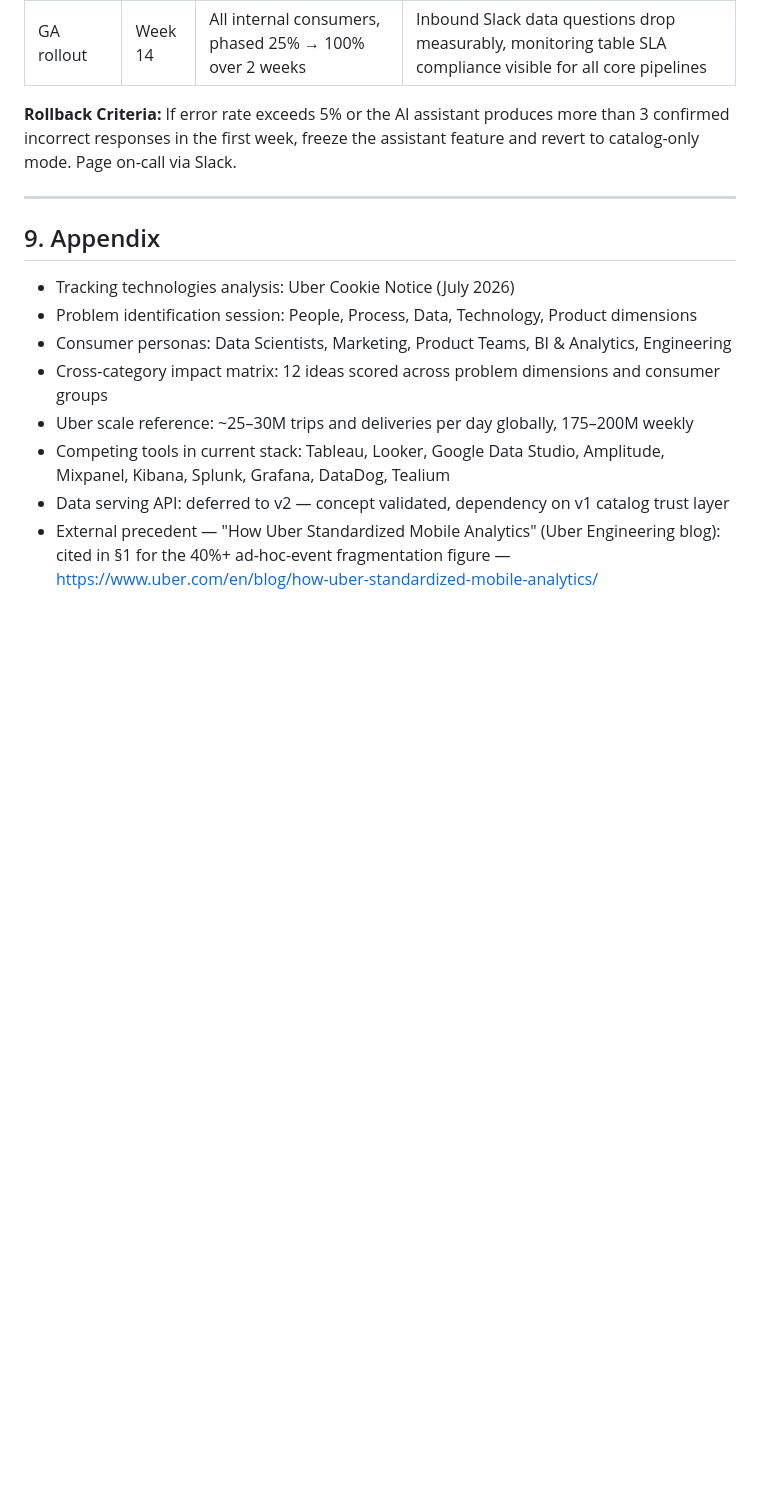
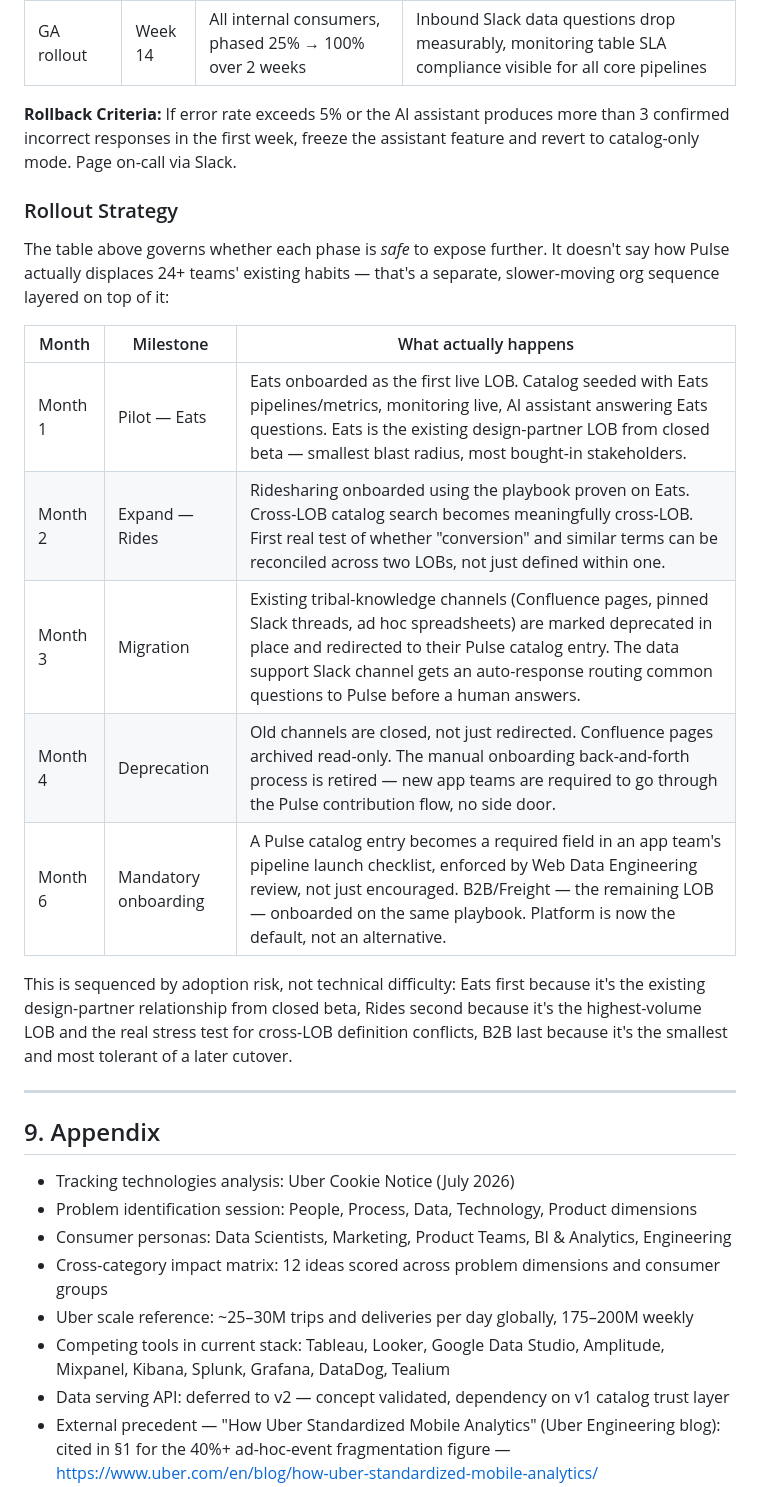
Before and after one commit to itssunok/uber-pulse, a Markdown page: docs/prd.md, the part around one of its changes. GitHub-like rendering; blank space fills up the shorter version.

```diff
--- a/docs/prd.md
+++ b/docs/prd.md
@@ -218,6 +236,20 @@ The platform is built around four pages, each answering a different question a c
 
 **Rollback Criteria:** If error rate exceeds 5% or the AI assistant produces more than 3 confirmed incorrect responses in the first week, freeze the assistant feature and revert to catalog-only mode. Page on-call via Slack.
 
+### Rollout Strategy
+
+The table above governs whether each phase is *safe* to expose further. It doesn't say how Pulse actually displaces 24+ teams' existing habits — that's a separate, slower-moving org sequence layered on top of it:
+
+| Month | Milestone | What actually happens |
+|---|---|---|
+| Month 1 | Pilot — Eats | Eats onboarded as the first live LOB. Catalog seeded with Eats pipelines/metrics, monitoring live, AI assistant answering Eats questions. Eats is the existing design-partner LOB from closed beta — smallest blast radius, most bought-in stakeholders. |
+| Month 2 | Expand — Rides | Ridesharing onboarded using the playbook proven on Eats. Cross-LOB catalog search becomes meaningfully cross-LOB. First real test of whether "conversion" and similar terms can be reconciled across two LOBs, not just defined within one. |
+| Month 3 | Migration | Existing tribal-knowledge channels (Confluence pages, pinned Slack threads, ad hoc spreadsheets) are marked deprecated in place and redirected to their Pulse catalog entry. The data support Slack channel gets an auto-response routing common questions to Pulse before a human answers. |
+| Month 4 | Deprecation | Old channels are closed, not just redirected. Confluence pages archived read-only. The manual onboarding back-and-forth process is retired — new app teams are required to go through the Pulse contribution flow, no side door. |
+| Month 6 | Mandatory onboarding | A Pulse catalog entry becomes a required field in an app team's pipeline launch checklist, enforced by Web Data Engineering review, not just encouraged. B2B/Freight — the remaining LOB — onboarded on the same playbook. Platform is now the default, not an alternative. |
+
+This is sequenced by adoption risk, not technical difficulty: Eats first because it's the existing design-partner relationship from closed beta, Rides second because it's the highest-volume LOB and the real stress test for cross-LOB definition conflicts, B2B last because it's the smallest and most tolerant of a later cutover.
+
 ---
 
 ## 9. Appendix
```
Also changed, not shown: other parts of docs/prd.md (+18 -0 lines), README.md (+11 -1 lines).
